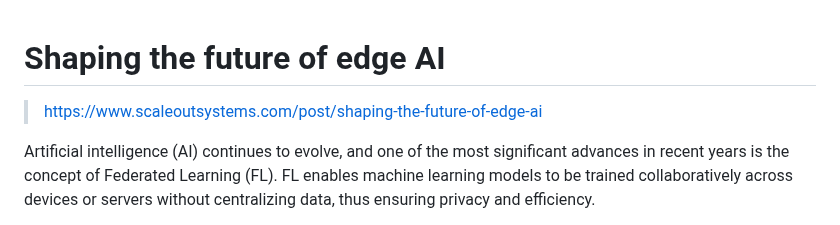
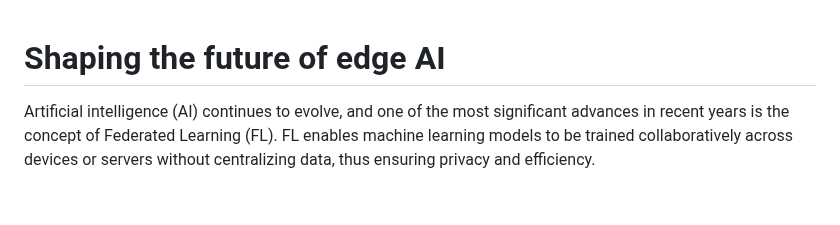
Before and after one commit to jnsfrd/w, a Markdown page: md/shaping-the-future-of-edge-ai.md, the part around the change. Drawn GitHub-style; blank space fills up the shorter version.

```diff
--- a/md/shaping-the-future-of-edge-ai.md
+++ b/md/shaping-the-future-of-edge-ai.md
@@ -1,6 +1,4 @@
 # Shaping the future of edge AI
-
-> https://www.scaleoutsystems.com/post/shaping-the-future-of-edge-ai
 
 Artificial intelligence (AI) continues to evolve, and one of the most significant advances in recent years is the concept of Federated Learning (FL). FL enables machine learning models to be trained collaboratively across devices or servers without centralizing data, thus ensuring privacy and efficiency.
 
```
